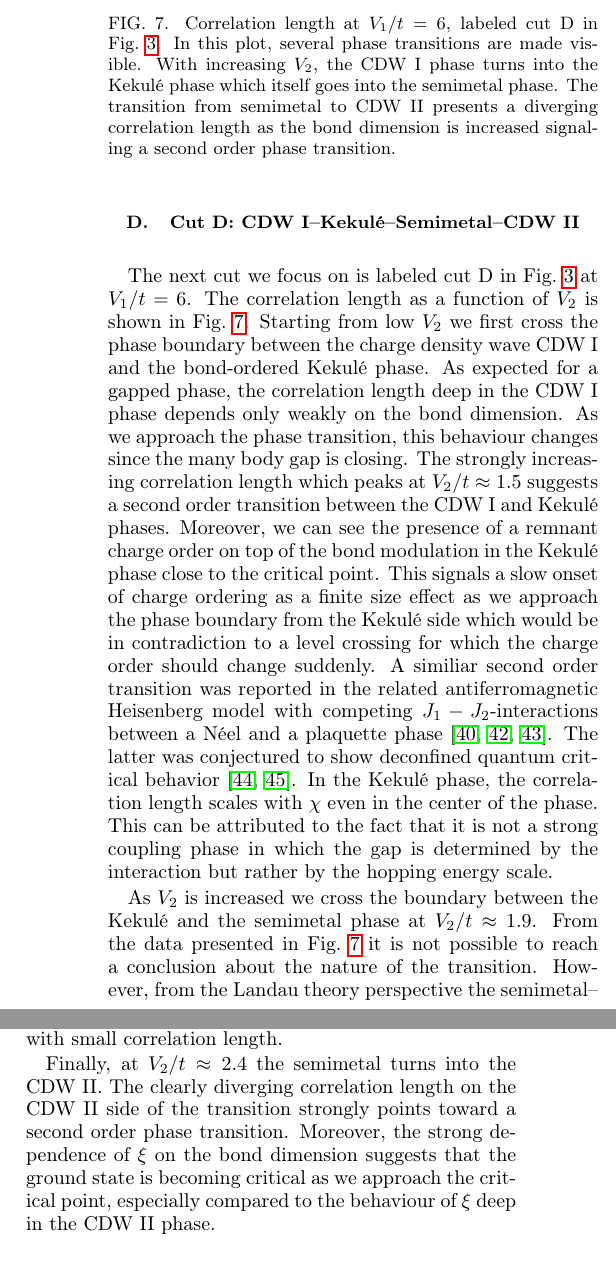
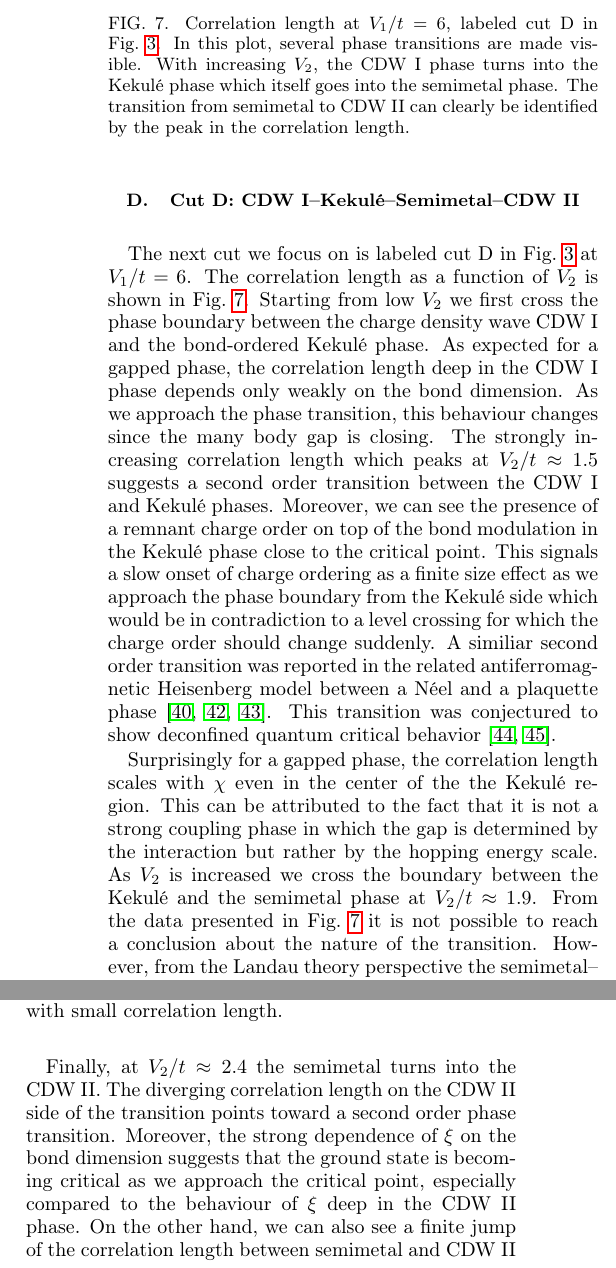
Before and after one commit to aggrushin/CI_iDMRG, a LaTeX paper (CI_iDMRG.tex): two parts of the columns of page 8 of 12, joined at a grey line, cut so that both start at the same text. Compiled offline with pdfLaTeX.

Commit message:
Phase transition SM-CDW II

```diff
--- a/CI_iDMRG.tex
+++ b/CI_iDMRG.tex
@@ -737,8 +737,7 @@ The next cut we focus on is labeled cut D in Fig.~\ref{fig:phase diagram} at $V_
  %
  In this plot, several phase transitions are made visible. With increasing $V_2$, the CDW~I phase turns into the Kekul\'e phase which itself goes into the semimetal phase.
  %
- The transition from semimetal to CDW~II presents a diverging
- correlation length as the bond dimension is increased signaling a second order phase transition. \label{fig:cut_V1_6}}
+ The transition from semimetal to CDW~II can clearly be identified by the peak in the correlation length. \label{fig:cut_V1_6}}
 \end{figure}
 %
 Starting from low $V_2$ we first cross the phase boundary between the charge density wave CDW~I and the bond-ordered Kekul\'e phase.
@@ -753,9 +752,9 @@ Moreover, we can see the presence of a remnant charge order on top of the bond m
 %
 This signals a slow onset of charge ordering as a finite size effect as we approach the phase boundary from the Kekul\'e side which would be in contradiction to a level crossing for which the charge order should change suddenly.
 %
-A similiar second order transition was reported in the related antiferromagnetic Heisenberg model with competing $J_1-J_2$-interactions between a N\'eel and a plaquette phase~\cite{GvdBN13,ASHCML11,CL15}.
+A similiar second order transition was reported in the related antiferromagnetic Heisenberg model between a N\'eel and a plaquette phase~\cite{GvdBN13,ASHCML11,CL15}.
 %
-The latter was conjectured to show deconfined quantum critical behavior~\cite{SVBSF04,Yao}.
+This transition was conjectured to show deconfined quantum critical behavior~\cite{SVBSF04,Yao}.
 %
 % However, a second order transition would be in disagreement with a Landau theory point of view from which we would expect a first order transition between the CDW~I and Kekul\'e phases since they break different symmetries.
 % %
@@ -765,10 +764,11 @@ The latter was conjectured to show deconfined quantum critical behavior~\cite{SV
 % %
 % It is possible that the spinless fermion model shows a smiliar fermionic version of this kind of critical behavior at the discussed phase boundary.
 %
-In the Kekul\'e phase, the correlation length scales with $\chi$ even in the center of the phase.
+
+Surprisingly for a gapped phase, the correlation length scales with $\chi$ even in the center of the the Kekul\'e region.
 %
 This can be attributed to the fact that it is not a strong coupling phase in which the gap is determined by the interaction but rather by the hopping energy scale.
-
+%
 As $V_{2}$ is increased we cross the boundary between the Kekul\'e and the semimetal phase at $V_2/t \approx 1.9$.
 %
 From the data presented in Fig.~\ref{fig:cut_V1_6} it is not possible to reach a conclusion about the nature of the transition.
@@ -784,18 +784,14 @@ In the semimetal phase, we observe an astonishingly small correlation length for
 %
 As explained in Sec.~\ref{subsec:SM} the hopping strengths around and along the cylinder are strongly renormalized.
 %
-This shifts the Dirac nodes away form the $\mathbf{K}$ and $\mathbf{K'}$ points thus leading to an effectively gapped state for a finite cylinder circumference
-with small correlation length.
+This shifts the Dirac nodes away form the $\mathbf{K}$ and $\mathbf{K'}$ points thus leading to an effectively gapped state for a finite cylinder circumference with small correlation length.
 %
 
 Finally, at $V_2/t \approx 2.4$ the semimetal turns into the CDW~II.
 %
-The clearly diverging correlation length on the CDW~II side of the transition strongly points toward a second order phase transition.
+The diverging correlation length on the CDW~II side of the transition points toward a second order phase transition.
 %
 Moreover, the strong dependence of $\xi$ on the bond dimension suggests that the ground state is becoming critical as we approach the critical point, especially compared to the behaviour of $\xi$ deep in the CDW~II phase.
-
-
-\subsection{Cut E: CDW~I--Kekul\'e--CDW~III--CDW~II}
 %
-The last cut we address is labeled cut E in Fig.~\ref{fig:phase diagram} and fixes $V_1/t = 9.2$.
+On the other hand, we can also see a finite jump of the correlation length between semimetal and CDW~II phase which would indicate a first order transition.
 %
```
Also changed, not shown: CI_iDMRG.tex (15 more changed lines).
